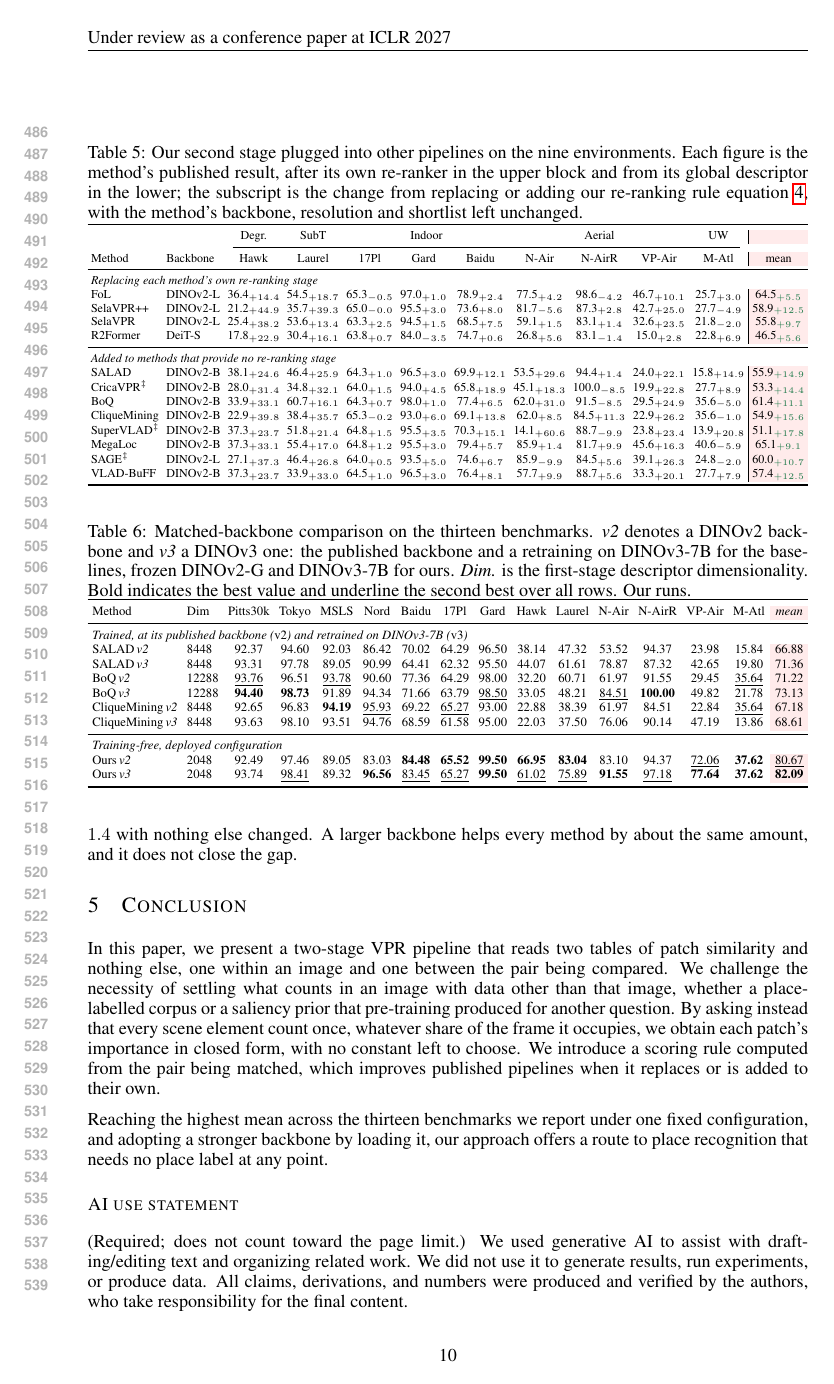
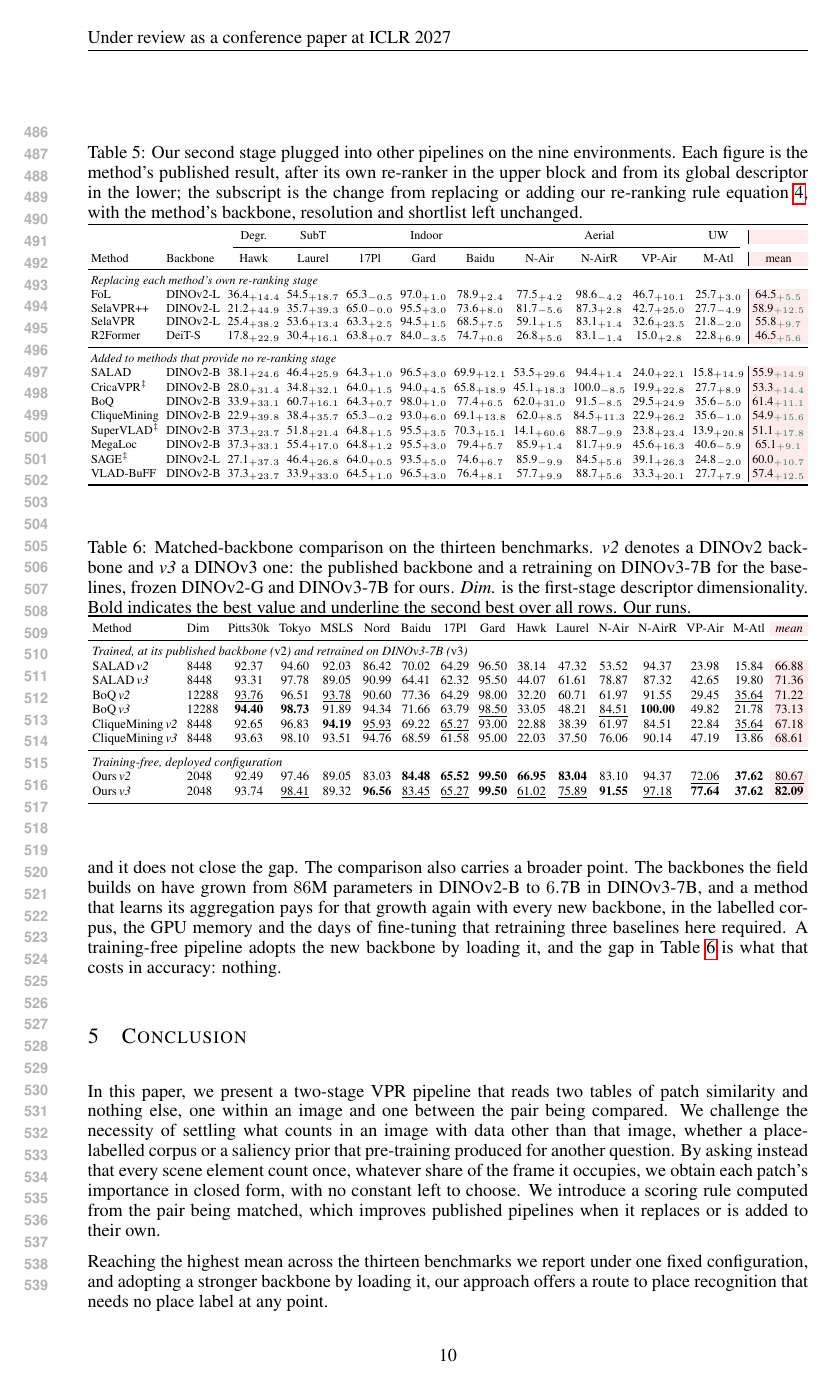
Before and after one commit to Zarreboln/iclr2027-new1, a LaTeX paper (iclr2027_conference.tex, which reads sections/04_exp_setup.tex): page 10 of 23. Compiled offline with pdfLaTeX.

Commit message:
backbone ablation: note the growing cost of retraining as backbones scale
Co-Authored-By: Claude Fable 5.1 <noreply@anthropic.com>

```diff
--- a/sections/04_exp_setup.tex
+++ b/sections/04_exp_setup.tex
@@ -218,7 +218,7 @@ VLAD-BuFF            & DINOv2-B   & 37.3\dlt{+23.7} & 33.9\dlt{+33.0} & 64.5\dlt
 }
 \end{table}
 
-\paragraph{Is it the backbone?} To compare aggregation at equal capacity, we retrain three baselines on DINOv3-7B, each under its own published recipe with nothing changed but the backbone. Table~\ref{tab:perdataset} gives Recall@1 on all thirteen benchmarks. Our mean is $82.1$ against $73.1$ for the strongest retrained baseline; we are within one point of the best on nine of the thirteen and ahead by more than $14$ on three; and moving from the DINOv2 backbone to the DINOv3 one raises our mean by $1.4$ with nothing else changed. A larger backbone helps every method by about the same amount, and it does not close the gap.
+\paragraph{Is it the backbone?} To compare aggregation at equal capacity, we retrain three baselines on DINOv3-7B, each under its own published recipe with nothing changed but the backbone. Table~\ref{tab:perdataset} gives Recall@1 on all thirteen benchmarks. Our mean is $82.1$ against $73.1$ for the strongest retrained baseline; we are within one point of the best on nine of the thirteen and ahead by more than $14$ on three; and moving from the DINOv2 backbone to the DINOv3 one raises our mean by $1.4$ with nothing else changed. A larger backbone helps every method by about the same amount, and it does not close the gap. The comparison also carries a broader point. The backbones the field builds on have grown from $86$M parameters in DINOv2-B to $6.7$B in DINOv3-7B, and a method that learns its aggregation pays for that growth again with every new backbone, in the labelled corpus, the GPU memory and the days of fine-tuning that retraining three baselines here required. A training-free pipeline adopts the new backbone by loading it, and the gap in Table~\ref{tab:perdataset} is what that costs in accuracy: nothing.
 
 \begin{table}[tp]
 \caption{Matched-backbone comparison on the thirteen benchmarks. \emph{v2} denotes a DINOv2 backbone and \emph{v3} a DINOv3 one: the published backbone and a retraining on DINOv3-7B for the baselines, frozen DINOv2-G and DINOv3-7B for ours. \emph{Dim.} is the first-stage descriptor dimensionality. Bold indicates the best value and underline the second best over all rows. Our runs.}
```
